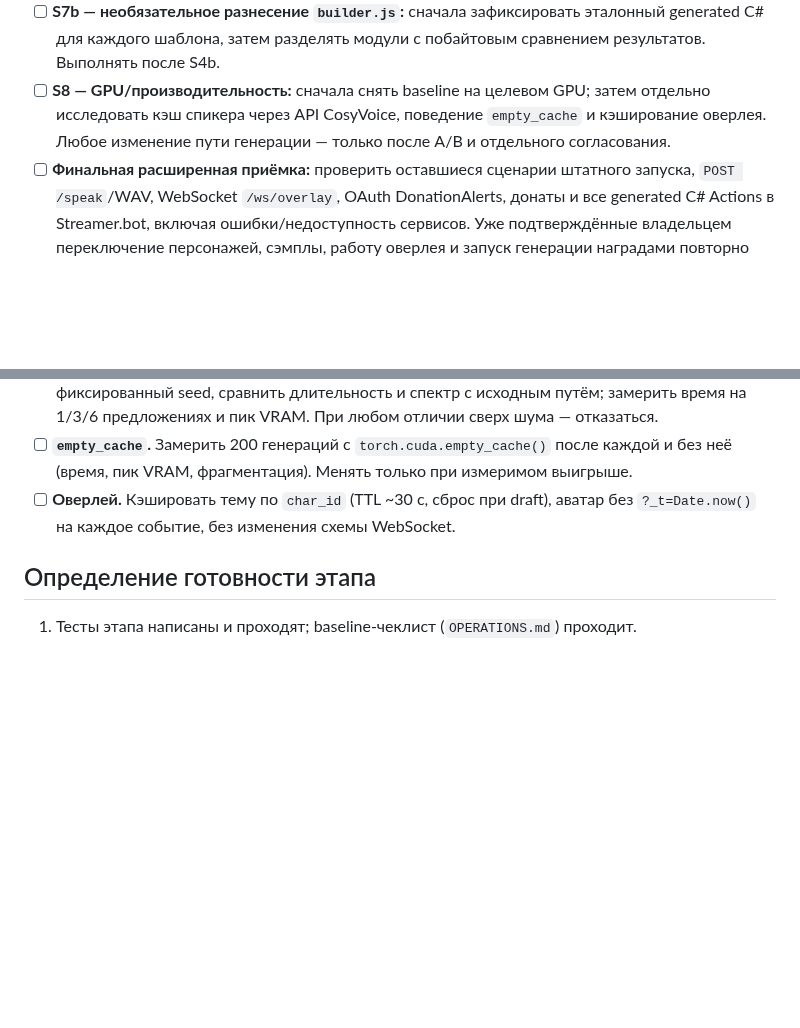
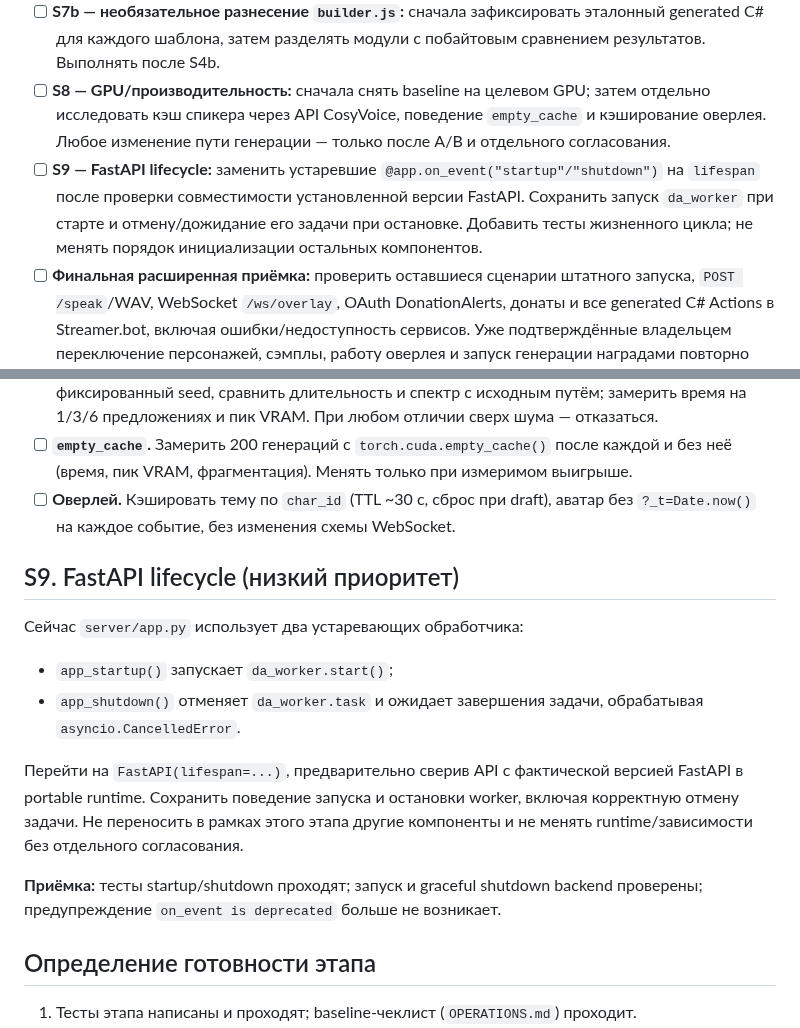
Before and after one commit to BuXaLo/stream-tts-studio, a Markdown page: docs/REFACTOR_PLAN.md, 2 parts joined by grey strips. Drawn GitHub-style; blank space fills up the shorter version.

Commit message:
Document FastAPI lifespan migration plan

```diff
--- a/docs/REFACTOR_PLAN.md
+++ b/docs/REFACTOR_PLAN.md
@@ -27,6 +27,7 @@
 - [ ] **S5 — лимиты загрузок:** вернуться к пункту только после замеров реальных аудио/шрифтов/аватаров и согласования конкретных значений.
 - [ ] **S7b — необязательное разнесение `builder.js`:** сначала зафиксировать эталонный generated C# для каждого шаблона, затем разделять модули с побайтовым сравнением результатов. Выполнять после S4b.
 - [ ] **S8 — GPU/производительность:** сначала снять baseline на целевом GPU; затем отдельно исследовать кэш спикера через API CosyVoice, поведение `empty_cache` и кэширование оверлея. Любое изменение пути генерации — только после A/B и отдельного согласования.
+- [ ] **S9 — FastAPI lifecycle:** заменить устаревшие `@app.on_event("startup"/"shutdown")` на `lifespan` после проверки совместимости установленной версии FastAPI. Сохранить запуск `da_worker` при старте и отмену/дожидание его задачи при остановке. Добавить тесты жизненного цикла; не менять порядок инициализации остальных компонентов.
 - [ ] **Финальная расширенная приёмка:** проверить оставшиеся сценарии штатного запуска, `POST /speak`/WAV, WebSocket `/ws/overlay`, OAuth DonationAlerts, донаты и все generated C# Actions в Streamer.bot, включая ошибки/недоступность сервисов. Уже подтверждённые владельцем переключение персонажей, сэмплы, работу оверлея и запуск генерации наградами повторно проверять не требуется, если код этих участков не меняется.
 
 ### Что подтверждено и что ещё нет
@@ -271,6 +272,16 @@ sys.path.insert(0, SERVER_DIR)
 - [ ] **`empty_cache`.** Замерить 200 генераций с `torch.cuda.empty_cache()` после каждой и без неё (время, пик VRAM, фрагментация). Менять только при измеримом выигрыше.
 - [ ] **Оверлей.** Кэшировать тему по `char_id` (TTL ~30 с, сброс при draft), аватар без `?_t=Date.now()` на каждое событие, без изменения схемы WebSocket.
 
+## S9. FastAPI lifecycle (низкий приоритет)
+
+Сейчас `server/app.py` использует два устаревающих обработчика:
+- `app_startup()` запускает `da_worker.start()`;
+- `app_shutdown()` отменяет `da_worker.task` и ожидает завершения задачи, обрабатывая `asyncio.CancelledError`.
+
+Перейти на `FastAPI(lifespan=...)`, предварительно сверив API с фактической версией FastAPI в portable runtime. Сохранить поведение запуска и остановки worker, включая корректную отмену задачи. Не переносить в рамках этого этапа другие компоненты и не менять runtime/зависимости без отдельного согласования.
+
+**Приёмка:** тесты startup/shutdown проходят; запуск и graceful shutdown backend проверены; предупреждение `on_event is deprecated` больше не возникает.
+
 ## Определение готовности этапа
 
 1. Тесты этапа написаны и проходят; baseline-чеклист (`OPERATIONS.md`) проходит.
```
